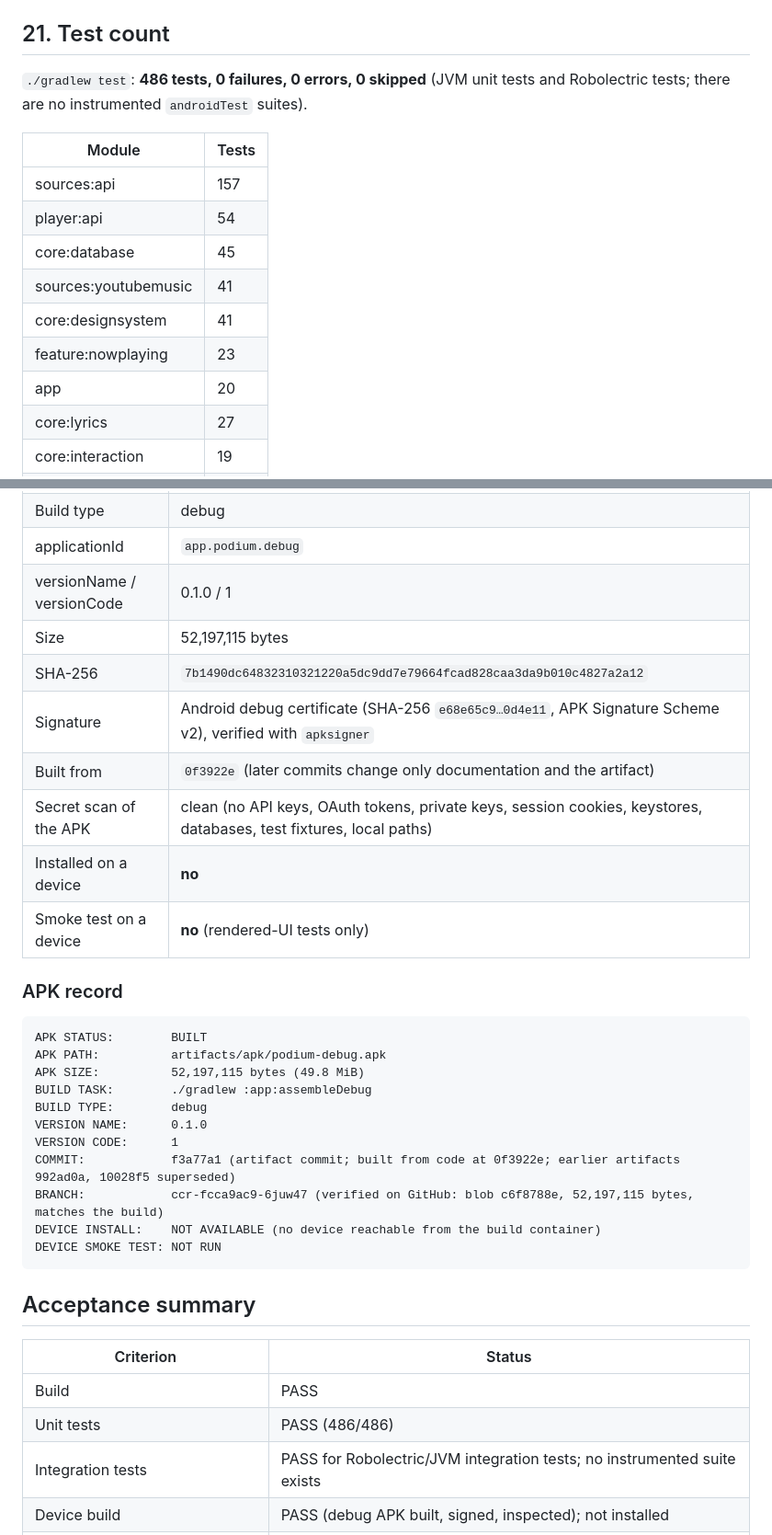
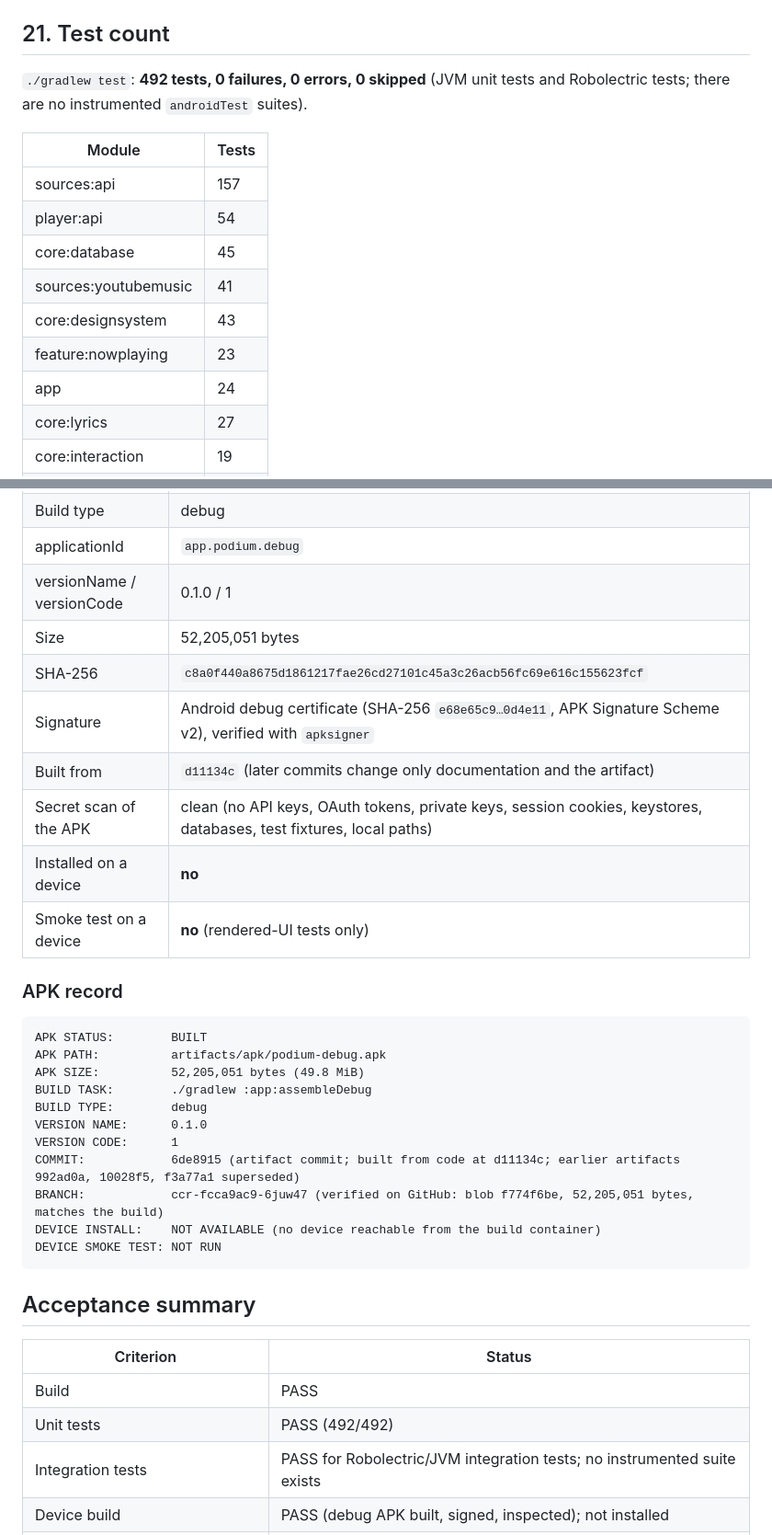
Before and after one commit to GHOSTxASR/podium-music-player, a Markdown page: docs/implementation/YOUTUBE_MUSIC_FINAL_REPORT.md, 2 parts joined by grey strips. Shown at 92% size. GitHub-like rendering.

Commit message:
docs: final report for the fourth pass
The list-top jump (D-46) and music access (D-47), 492 tests passing,
and the APK record: 6de8915, built from d11134c, 52,205,051 bytes,
SHA-256 c8a0f440...3fcf, verified on GitHub. Records that BitChord-style
in-app YouTube playback was not built (ADR-013, matrix Y3), and that the
device test could not run from the cloud session.

Co-Authored-By: Claude Opus 5.5 <noreply@anthropic.com>
Claude-Session: https://claude.ai/code/session_01R5Bmixss1cFpnjVCHCXUdm

````diff
--- a/docs/implementation/YOUTUBE_MUSIC_FINAL_REPORT.md
+++ b/docs/implementation/YOUTUBE_MUSIC_FINAL_REPORT.md
@@ -156,7 +156,7 @@ questions only the phone can answer (A-1, U1–U6) and the 28 steps, is
 
 ## 21. Test count
 
-`./gradlew test`: **486 tests, 0 failures, 0 errors, 0 skipped** (JVM unit tests and Robolectric
+`./gradlew test`: **492 tests, 0 failures, 0 errors, 0 skipped** (JVM unit tests and Robolectric
 tests; there are no instrumented `androidTest` suites).
 
 | Module | Tests |
@@ -165,9 +165,9 @@ tests; there are no instrumented `androidTest` suites).
 | player:api | 54 |
 | core:database | 45 |
 | sources:youtubemusic | 41 |
-| core:designsystem | 41 |
+| core:designsystem | 43 |
 | feature:nowplaying | 23 |
-| app | 20 |
+| app | 24 |
 | core:lyrics | 27 |
 | core:interaction | 19 |
 | player:service | 12 |
@@ -250,10 +253,10 @@ export ANDROID_HOME=/path/to/android-sdk   # or sdk.dir in local.properties
 | Build type | debug |
 | applicationId | `app.podium.debug` |
 | versionName / versionCode | 0.1.0 / 1 |
-| Size | 52,197,115 bytes |
-| SHA-256 | `7b1490dc64832310321220a5dc9dd7e79664fcad828caa3da9b010c4827a2a12` |
+| Size | 52,205,051 bytes |
+| SHA-256 | `c8a0f440a8675d1861217fae26cd27101c45a3c26acb56fc69e616c155623fcf` |
 | Signature | Android debug certificate (SHA-256 `e68e65c9…0d4e11`, APK Signature Scheme v2), verified with `apksigner` |
-| Built from | `0f3922e` (later commits change only documentation and the artifact) |
+| Built from | `d11134c` (later commits change only documentation and the artifact) |
 | Secret scan of the APK | clean (no API keys, OAuth tokens, private keys, session cookies, keystores, databases, test fixtures, local paths) |
 | Installed on a device | **no** |
 | Smoke test on a device | **no** (rendered-UI tests only) |
@@ -263,13 +266,13 @@ export ANDROID_HOME=/path/to/android-sdk   # or sdk.dir in local.properties
 ```
 APK STATUS:        BUILT
 APK PATH:          artifacts/apk/podium-debug.apk
-APK SIZE:          52,197,115 bytes (49.8 MiB)
+APK SIZE:          52,205,051 bytes (49.8 MiB)
 BUILD TASK:        ./gradlew :app:assembleDebug
 BUILD TYPE:        debug
 VERSION NAME:      0.1.0
 VERSION CODE:      1
-COMMIT:            f3a77a1 (artifact commit; built from code at 0f3922e; earlier artifacts 992ad0a, 10028f5 superseded)
-BRANCH:            ccr-fcca9ac9-6juw47 (verified on GitHub: blob c6f8788e, 52,197,115 bytes, matches the build)
+COMMIT:            6de8915 (artifact commit; built from code at d11134c; earlier artifacts 992ad0a, 10028f5, f3a77a1 superseded)
+BRANCH:            ccr-fcca9ac9-6juw47 (verified on GitHub: blob f774f6be, 52,205,051 bytes, matches the build)
 DEVICE INSTALL:    NOT AVAILABLE (no device reachable from the build container)
 DEVICE SMOKE TEST: NOT RUN
 ```
@@ -279,7 +282,7 @@ DEVICE SMOKE TEST: NOT RUN
 | Criterion | Status |
 |---|---|
 | Build | PASS |
-| Unit tests | PASS (486/486) |
+| Unit tests | PASS (492/492) |
 | Integration tests | PASS for Robolectric/JVM integration tests; no instrumented suite exists |
 | Device build | PASS (debug APK built, signed, inspected); not installed |
 | Offline playback / regression | automated PASS; not verified on device |
````
Also changed, not shown: other parts of docs/implementation/YOUTUBE_MUSIC_FINAL_REPORT.md (+11 -1 lines).
